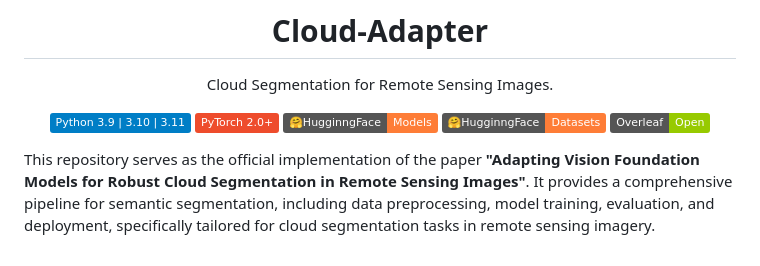
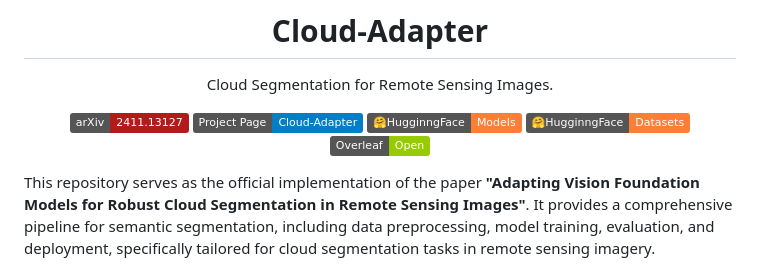
Before and after one commit to XavierJiezou/Cloud-Adapter, a Markdown page: README.md, the part around the change. Drawn GitHub-style; badges without logos.

```diff
--- a/README.md
+++ b/README.md
@@ -6,10 +6,10 @@
 
 Cloud Segmentation for Remote Sensing Images.
 
-[![python](https://img.shields.io/badge/-Python_3.9_%7C_3.10_%7C_3.11-blue?logo=python&logoColor=white)](https://www.python.org/)
-[![pytorch](https://img.shields.io/badge/PyTorch_2.0+-ee4c2c?logo=pytorch&logoColor=white)](https://pytorch.org/get-started/locally/)
-[![demo](https://img.shields.io/badge/🤗HugginngFace-Models-orange)](https://huggingface.co/XavierJiezou/cloud-adapter-models)
-[![demo](https://img.shields.io/badge/🤗HugginngFace-Datasets-orange)](https://huggingface.co/datasets/XavierJiezou/cloud-adapter-datasets)
+[![arXiv Paper](https://img.shields.io/badge/arXiv-2411.13127-B31B1B)](https://arxiv.org/abs/2411.13127)
+[![Project Page](https://img.shields.io/badge/Project%20Page-Cloud--Adapter-blue)](https://xavierjiezou.github.io/Cloud-Adapter/)
+[![HugginngFace Models](https://img.shields.io/badge/🤗HugginngFace-Models-orange)](https://huggingface.co/XavierJiezou/cloud-adapter-models)
+[![HugginngFace Datasets](https://img.shields.io/badge/🤗HugginngFace-Datasets-orange)](https://huggingface.co/datasets/XavierJiezou/cloud-adapter-datasets)
 [![Overleaf](https://img.shields.io/badge/Overleaf-Open-green?logo=Overleaf&style=flat)](https://www.overleaf.com/project/6695fd4634d7fee5d0b838e5)
 
 <!--Love the project? Please consider [donating](https://paypal.me/xavierjiezou?country.x=C2&locale.x=zh_XC) to help it improve!-->
```
